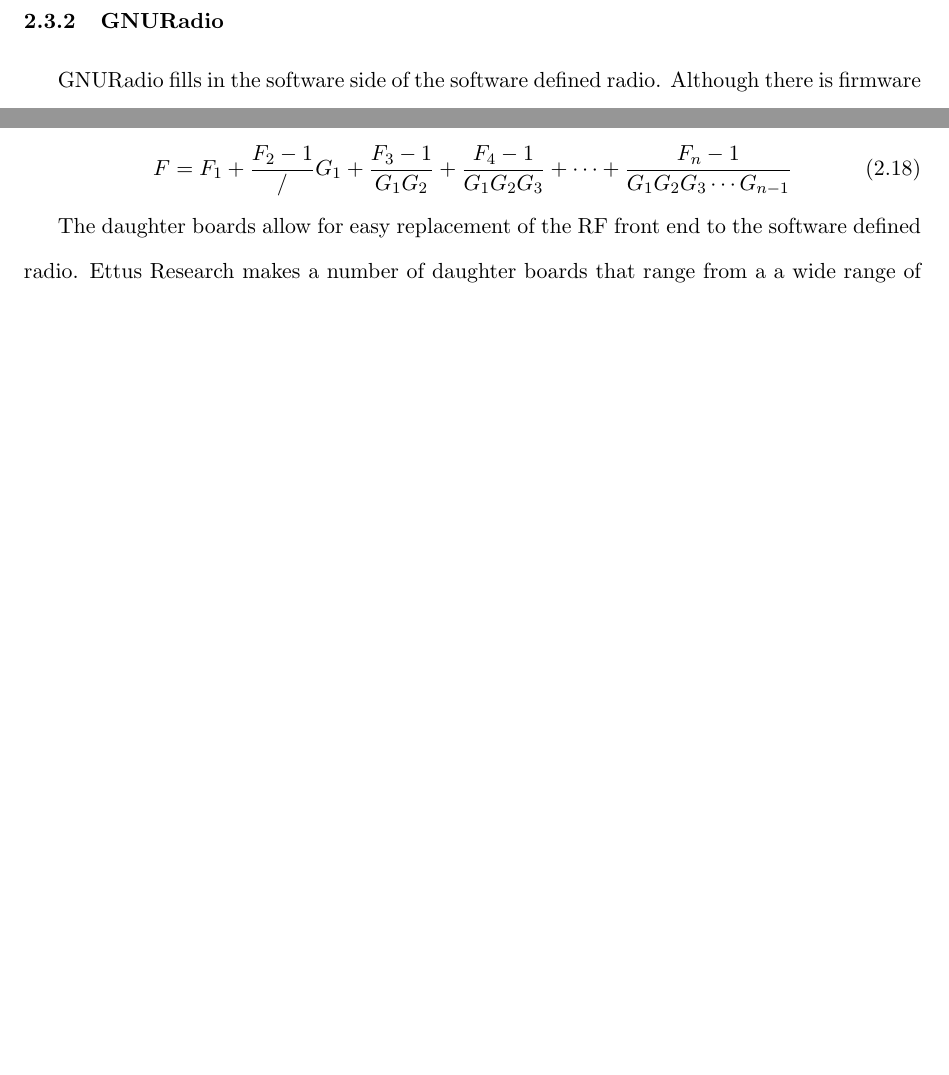
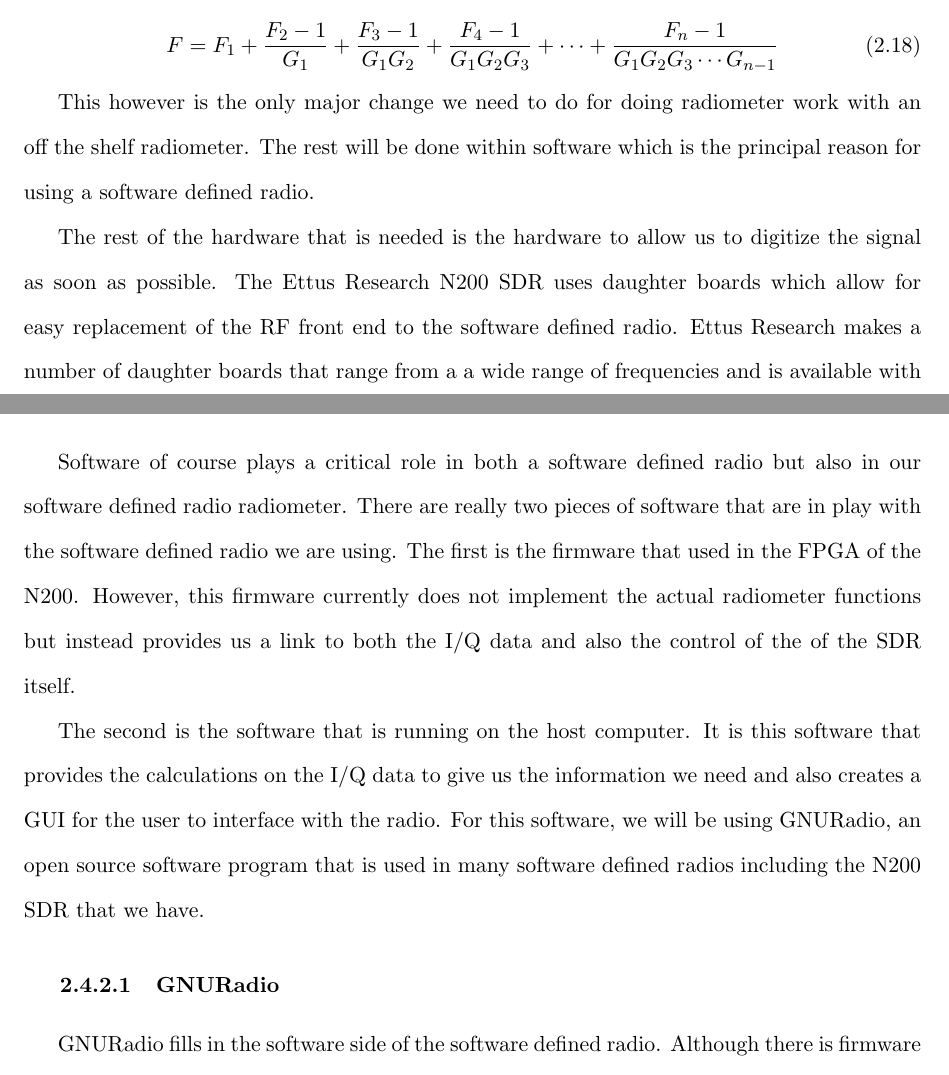
Before and after one commit to matgyver/Radiometer-SDR-Thesis, a LaTeX thesis (thesis.tex, which reads Body/chapter2.tex): two parts of pages 29 and 32 of 99 before the commit and two parts of pages 30 and 32 of 99 after it, joined at a grey line, cut so that both start at the same text, the shorter picture padded with empty space. Compiled offline with pdfLaTeX.

Commit message:
First cut to final sync on chapter 2
This is the first cut to sync chapter 2 to the new storyboard.  There
are some sections that need to be written, but the existing content
should now be shifted around to better match the story board.  Relates
to issue #15

```diff
--- a/Body/chapter2.tex
+++ b/Body/chapter2.tex
@@ -223,4 +223,3 @@ Another factor however is the amount of bandwidth the existing RF front end of t
 
 The N200 is capable of working with up to 100 MS/s signal and can stream up to 50 MS/s through the Gigabit Ethernet connection.  The N200 also has the ability to have up to 2 daughter boards installed.  If we assume each will have up to a 20 MHz signal, this means up to 40 MS/s of data will be required.  This means that the N200 meets are minimum requirements for working with needed bandwidth of the radiometer.  In addition, the FPGA on the N200 is capable of working with up to 100 MS/s, so there is room handling additional bandwidth by using the on board FPGA to process the signal.
 
-\subsection{GNURadio}
@@ -226,0 +235,7 @@ The N200 is capable of working with up to 100 MS/s signal and can stream up to 5
+\begin{equation}
+F=F_1+\frac{F_2-1}{G_1}+\frac{F_3-1}{G_1 G_2}+\frac{F_4-1}{G_1 G_2 G_3}+\cdots +\frac{F_n-1}{G_1 G_2 G_3 \cdots G_{n-1}}
+\end{equation}
+
+This however is the only major change we need to do for doing radiometer work with an off the shelf radiometer.  The rest will be done within software which is the principal reason for using a software defined radio.
+
+The rest of the hardware that is needed is the hardware to allow us to digitize the signal as soon as possible.  The Ettus Research N200 SDR uses daughter boards which allow for easy replacement of the RF front end to the software defined radio.  Ettus Research makes a number of daughter boards that range from a a wide range of frequencies and is available with transmitters, receivers and transceivers.  Because these boards are modular and do not touch the analog to digital converters or the on-board FPGA, very little change is required in the software.  The daughter boards however do have the required RF hardware for the signal to be processed.  In this application it was required that the signal was detected at 1.4 GHz with a bandwidth of 20 MHz.  The DBSRX2 receiver met this requirement and was selected to be used with the N200.  In this radiometer application transmission is not needed and is in fact illegal in the 1.4 GHz band, which is reserved for radiometer applications.
@@ -227,3 +258,9 @@ The N200 is capable of working with up to 100 MS/s signal and can stream up to 5
+\subsection{Software}
+Software of course plays a critical role in both a software defined radio but also in our software defined radio radiometer.  There are really two pieces of software that are in play with the software defined radio we are using.  The first is the firmware that used in the FPGA of the N200.  However, this firmware currently does not implement the actual radiometer functions but instead provides us a link to both the I/Q data and also the control of the of the SDR itself.
+
+The second is the software that is running on the host computer.  It is this software that provides the calculations on the I/Q data to give us the information we need and also creates a GUI for the user to interface with the radio.  For this software, we will be using GNURadio, an open source software program that is used in many software defined radios including the N200 SDR that we have.
+
+\subsubsection{GNURadio}
 
 GNURadio fills in the software side of the software defined radio.  Although there is firmware that runs on the FPGA in the N200, this firmware is designed to communicate with a host PC.  It is this software that does most of the work in terms of the calculations that are done with the signal.  The FPGA simply sends the raw IQ data to the host PC, which then performs the necessary math functions.  Again, the reason why software defined radios are desirable is the ability to change the behavior of the radio very quickly.  In our case we can change functionality by simply loading a new software program in the host PC.
 
@@ -257,5 +284,0 @@ To counter this, we use Low Noise Amplifiers to amplify the signal but it can al
-\begin{equation}
-F=F_1+\frac{F_2-1}/{G_1}+\frac{F_3-1}{G_1 G_2}+\frac{F_4-1}{G_1 G_2 G_3}+\cdots +\frac{F_n-1}{G_1 G_2 G_3 \cdots G_{n-1}}
-\end{equation}
-
-The daughter boards allow for easy replacement of the RF front end to the software defined radio.  Ettus Research makes a number of daughter boards that range from a a wide range of frequencies and is available with transmitters, receivers and transceivers.  Because these boards are modular and do not touch the analog to digital converters or the on-board FPGA, very little change is required in the software.  The daughter boards however do have the required RF hardware for the signal to be processed.  In this application it was required that the signal was detected at 1.4 GHz with a bandwidth of 20 MHz.  The DBSRX2 receiver met this requirement and was selected to be used with the N200.  In this radiometer application transmission is not needed and is in fact illegal in the 1.4 GHz band, which is reserved for radiometer applications.
```
Also changed, not shown: thesis.pdf, Body/chapter2.tex (52 more changed lines).
